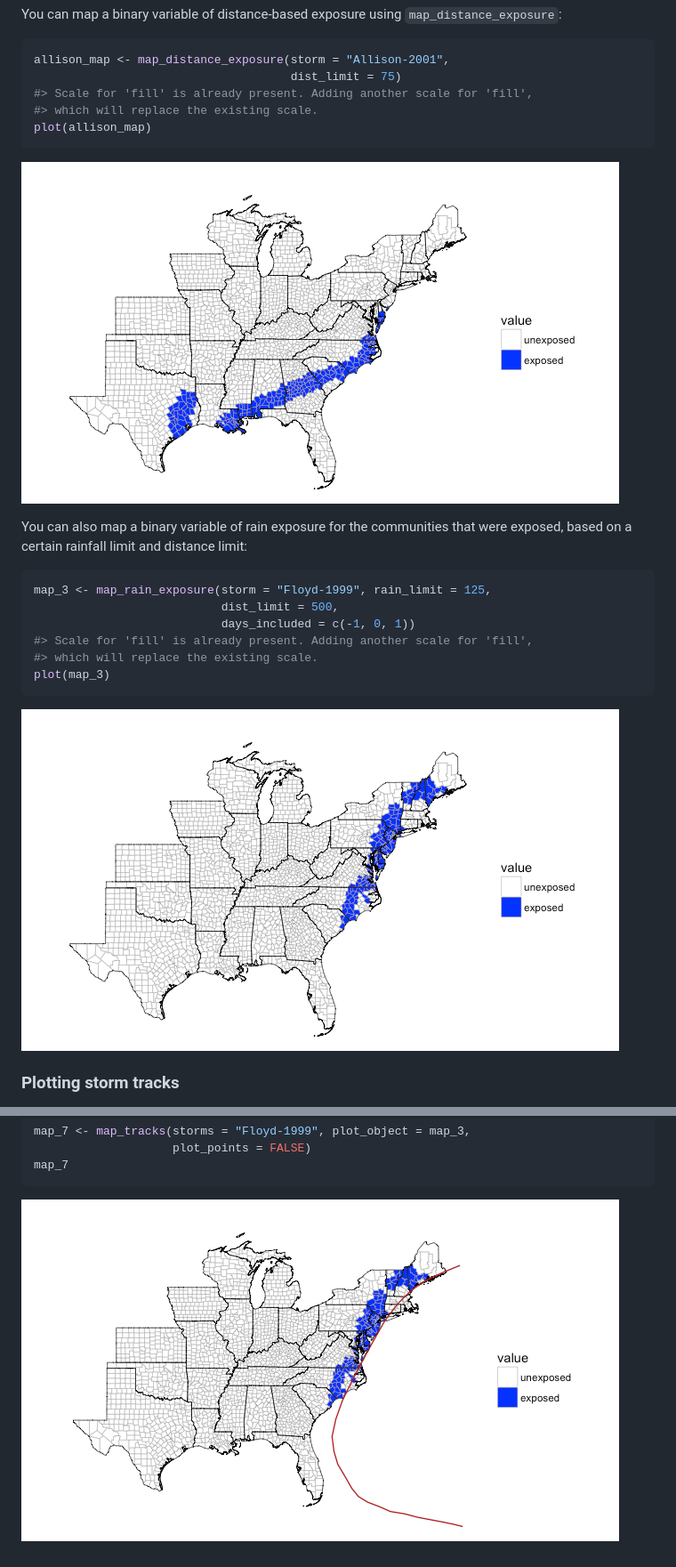
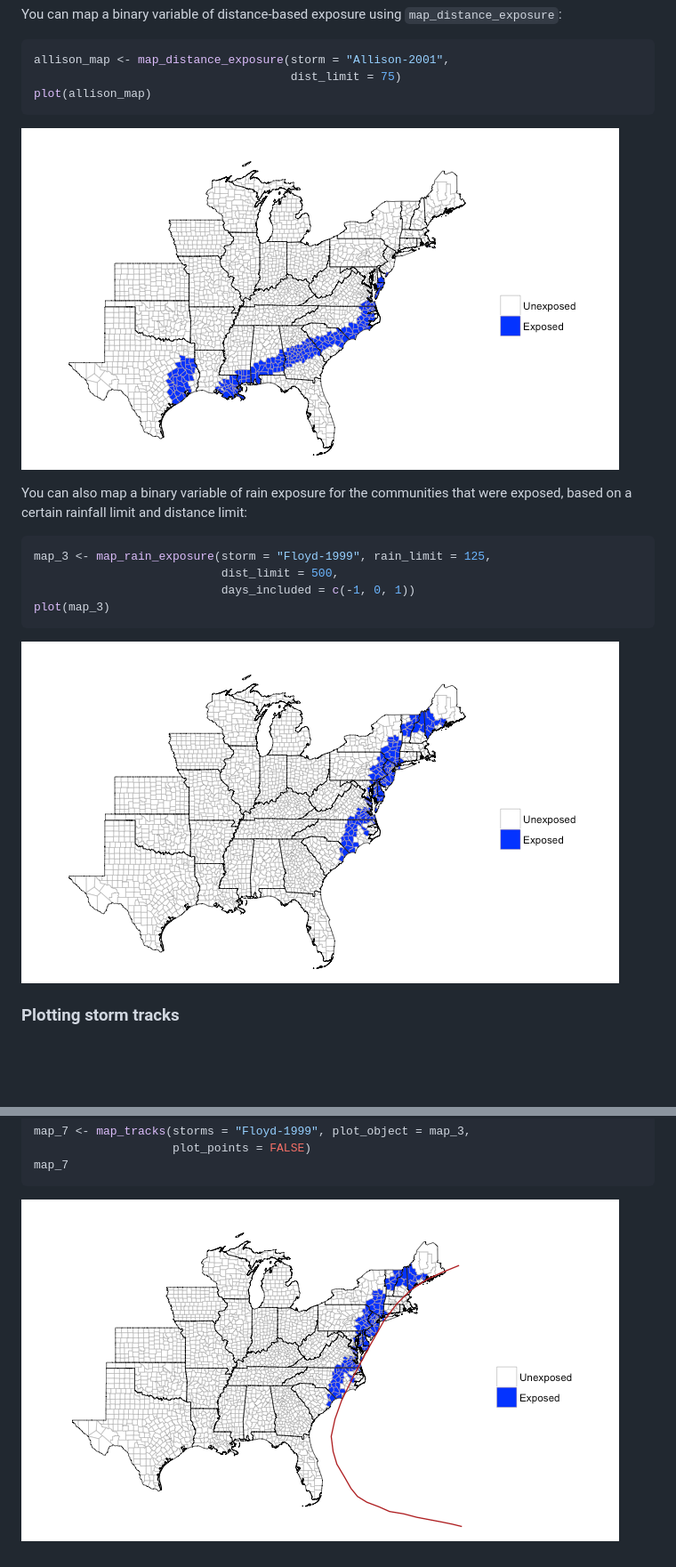
Before and after one commit to geanders/hurricaneexposure, a Markdown page: README.md, 2 parts joined by grey strips. Shown: that part at 89% size. Rendered like a GitHub page; pictures changed too: README-unnamed-chunk-11-1.png, README-unnamed-chunk-12-1.png, README-unnamed-chunk-16-1.png; blank space fills up the shorter version.

````diff
--- a/README.md
+++ b/README.md
@@ -134,8 +134,6 @@ You can map a binary variable of distance-based exposure using `map_distance_exp
 ``` r
 allison_map <- map_distance_exposure(storm = "Allison-2001",
                                      dist_limit = 75)
-#> Scale for 'fill' is already present. Adding another scale for 'fill',
-#> which will replace the existing scale.
 plot(allison_map)
 ```
 
@@ -147,8 +145,6 @@ You can also map a binary variable of rain exposure for the communities that wer
 map_3 <- map_rain_exposure(storm = "Floyd-1999", rain_limit = 125,
                            dist_limit = 500,
                            days_included = c(-1, 0, 1))
-#> Scale for 'fill' is already present. Adding another scale for 'fill',
-#> which will replace the existing scale.
 plot(map_3)
 ```
 
````
